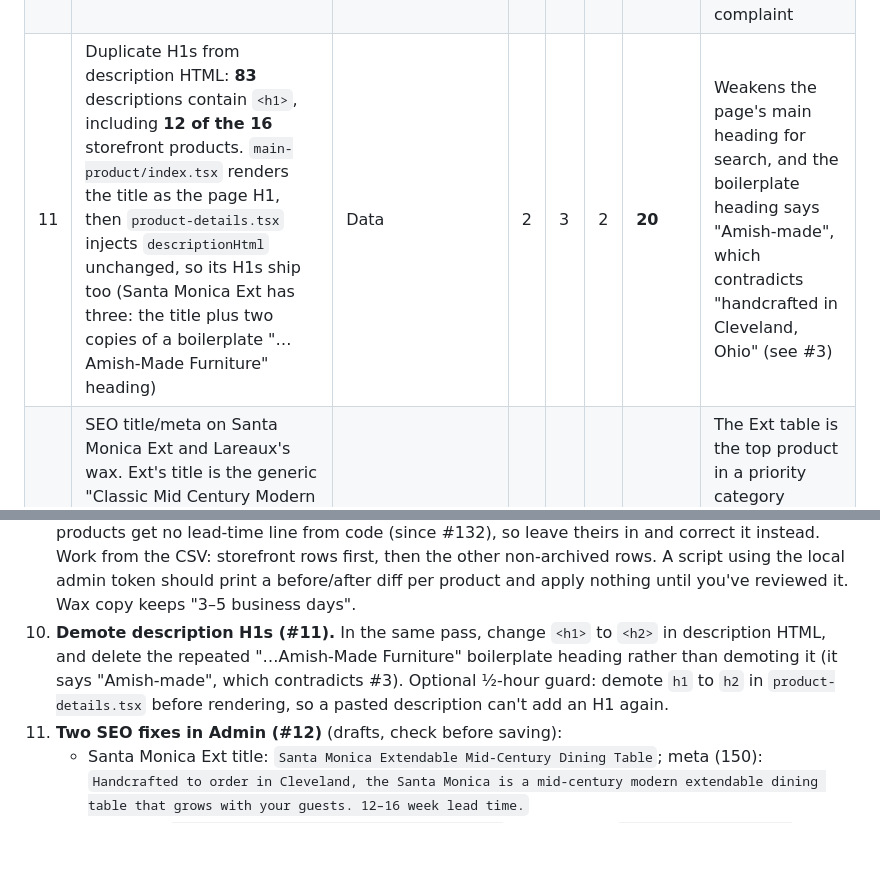
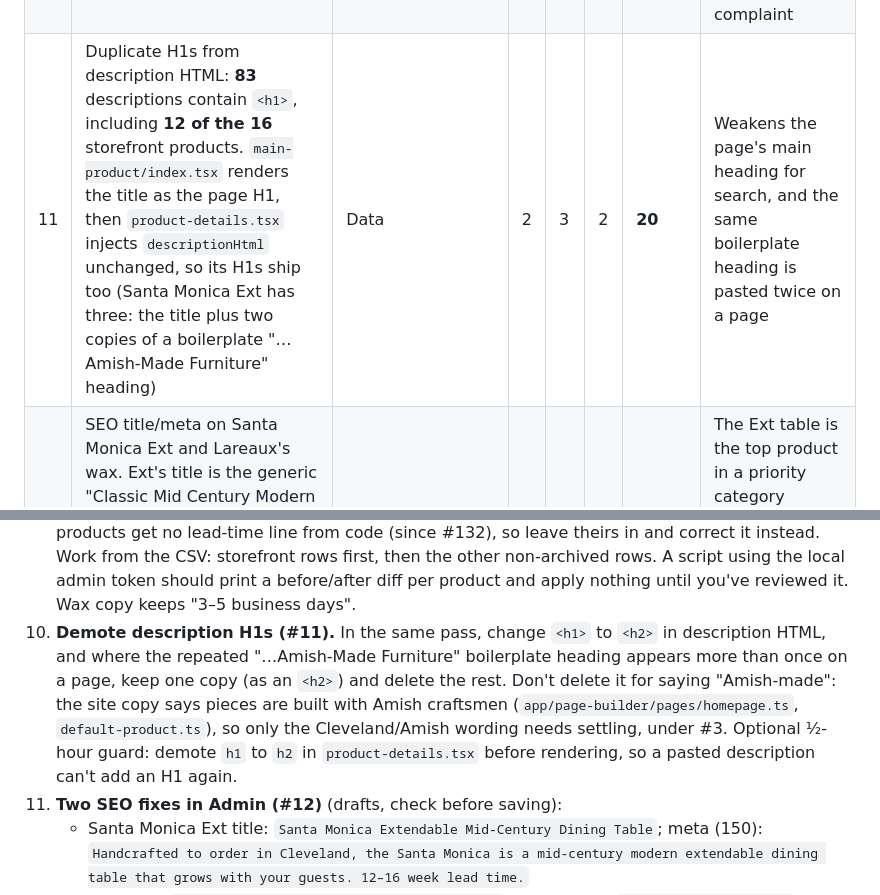
Before and after one commit to rwlarow-ui/moderncre8ve-hydrogen, a Markdown page: docs/tech-debt-2026-10.md, 2 parts joined by grey strips. GitHub-like rendering; blank space fills up the shorter version.

Commit message:
docs: don't treat 'Amish-made' heading as a contradiction in the tech debt register
The site copy says pieces are built with Amish craftsmen, so the register
should only dedupe the repeated heading and leave wording to #3.

Co-Authored-By: Claude Sonnet 5.5 <noreply@anthropic.com>

```diff
--- a/docs/tech-debt-2026-10.md
+++ b/docs/tech-debt-2026-10.md
@@ -28,7 +28,7 @@
 | 8 | Vendored `seo-truth-layer/` copy whose workflow never runs | Architecture | 3 | 3 | 3 | **18** | Already decided in ADR-0002. Listed here so it isn't double-counted |
 | 9 | No GA4 promotion events on collection tiles | Test/measurement | 3 | 3 | 3 | **18** | The collections conversion pass (and any future merchandising change) can't be measured |
 | 10 | Old lead times in product descriptions: **50** descriptions quote something other than 12–16 weeks (4–6, 6–8, 6–12, 8–12 …), 41 of them not archived. **8 of the 16 products on the storefront** are affected (Santa Monica Large, Santa Monica Mixed, Capri set, Corcovado, Compagno, Mansfield, Santa Monica Bench, Astrid) | Data | 3 | 5 | 2 | **32** | The buy box says "12–16 weeks" and the description on the same page says "4–6 weeks". A customer can hold you to the shorter one, and it's the single most likely source of a "where's my table" complaint |
-| 11 | Duplicate H1s from description HTML: **83** descriptions contain `<h1>`, including **12 of the 16** storefront products. `main-product/index.tsx` renders the title as the page H1, then `product-details.tsx` injects `descriptionHtml` unchanged, so its H1s ship too (Santa Monica Ext has three: the title plus two copies of a boilerplate "…Amish-Made Furniture" heading) | Data | 2 | 3 | 2 | **20** | Weakens the page's main heading for search, and the boilerplate heading says "Amish-made", which contradicts "handcrafted in Cleveland, Ohio" (see #3) |
+| 11 | Duplicate H1s from description HTML: **83** descriptions contain `<h1>`, including **12 of the 16** storefront products. `main-product/index.tsx` renders the title as the page H1, then `product-details.tsx` injects `descriptionHtml` unchanged, so its H1s ship too (Santa Monica Ext has three: the title plus two copies of a boilerplate "…Amish-Made Furniture" heading) | Data | 2 | 3 | 2 | **20** | Weakens the page's main heading for search, and the same boilerplate heading is pasted twice on a page |
 | 12 | SEO title/meta on Santa Monica Ext and Lareaux's wax. Ext's title is the generic "Classic Mid Century Modern Dining Table" (no product name, no "extendable", stray double space); its meta (158 chars) and the wax meta (167 chars) both exceed the 155-char cut in `seo.server.ts` and end in "…" | Data | 2 | 2 | 1 | **20** | The Ext table is the top product in a priority category (extendable tables) and its search snippet doesn't say what it is. Both snippets are cut mid-sentence |
 
 **Scoping note for #10–12 (2026-10-28).** Counts come from all 146 products in Admin, worklist in `docs/catalog-cleanup-2026-10.csv` (storefront products first). The Admin API reports **0 active products**: all 16 products listed on `/collections/all` come back as `DRAFT` or `UNLISTED` with no publications, and the storefront's `/sitemap/products/1.xml` appeared to list no products. This contradicts "26 active + 3 draft" in `CLAUDE.md` and wasn't resolved. Until it is, don't scope a bulk edit with `status:active`, because it would match nothing. Use the CSV's `on_storefront` column, or treat every non-archived product as live.
@@ -48,7 +48,7 @@
 8. Delete the 22 merged branches; decide on the 9 unmerged ones, keeping at most one `ops-hub-ui-restyle`. (#6)
 
 9. **Lead times out of descriptions (#10).** For furniture-class products (`app/utils/product-class.ts`), delete the lead-time sentence from the description; don't rewrite it to "12–16 weeks". The buy box and header already show it from code, so this leaves one source to change (#3). Imported products get no lead-time line from code (since #132), so leave theirs in and correct it instead. Work from the CSV: storefront rows first, then the other non-archived rows. A script using the local admin token should print a before/after diff per product and apply nothing until you've reviewed it. Wax copy keeps "3–5 business days".
-10. **Demote description H1s (#11).** In the same pass, change `<h1>` to `<h2>` in description HTML, and delete the repeated "…Amish-Made Furniture" boilerplate heading rather than demoting it (it says "Amish-made", which contradicts #3). Optional ½-hour guard: demote `h1` to `h2` in `product-details.tsx` before rendering, so a pasted description can't add an H1 again.
+10. **Demote description H1s (#11).** In the same pass, change `<h1>` to `<h2>` in description HTML, and where the repeated "…Amish-Made Furniture" boilerplate heading appears more than once on a page, keep one copy (as an `<h2>`) and delete the rest. Don't delete it for saying "Amish-made": the site copy says pieces are built with Amish craftsmen (`app/page-builder/pages/homepage.ts`, `default-product.ts`), so only the Cleveland/Amish wording needs settling, under #3. Optional ½-hour guard: demote `h1` to `h2` in `product-details.tsx` before rendering, so a pasted description can't add an H1 again.
 11. **Two SEO fixes in Admin (#12)** (drafts, check before saving):
     - Santa Monica Ext title: `Santa Monica Extendable Mid-Century Dining Table`; meta (150): `Handcrafted to order in Cleveland, the Santa Monica is a mid-century modern extendable dining table that grows with your guests. 12–16 week lead time.`
     - Wax title: `Lareaux's Furniture Wax for Wood Furniture`; meta (152): `Lareaux's handcrafted furniture wax protects finished wood with a soft, lasting lustre that extends the life of your pieces. Ships in 3–5 business days.`
```
